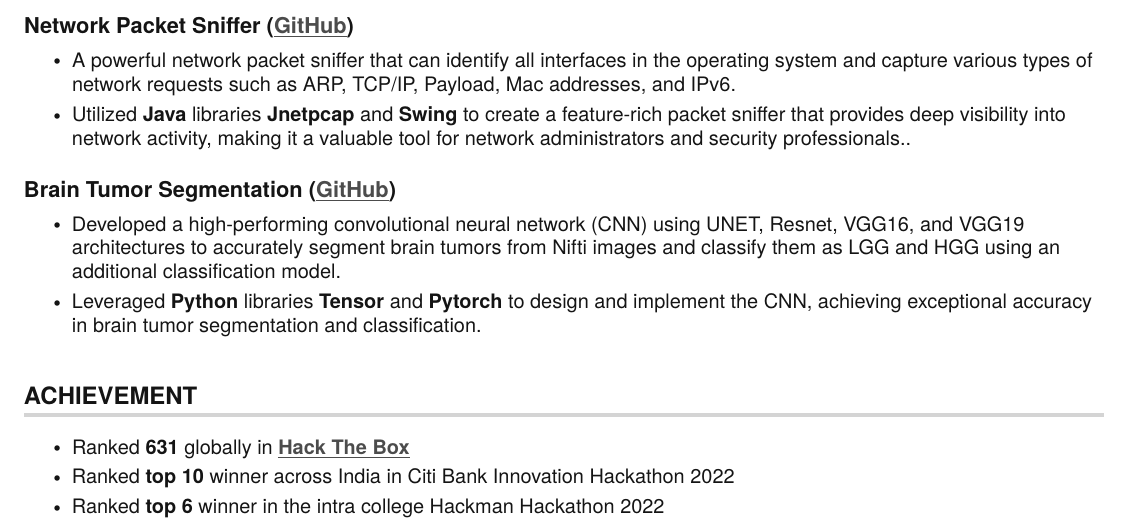
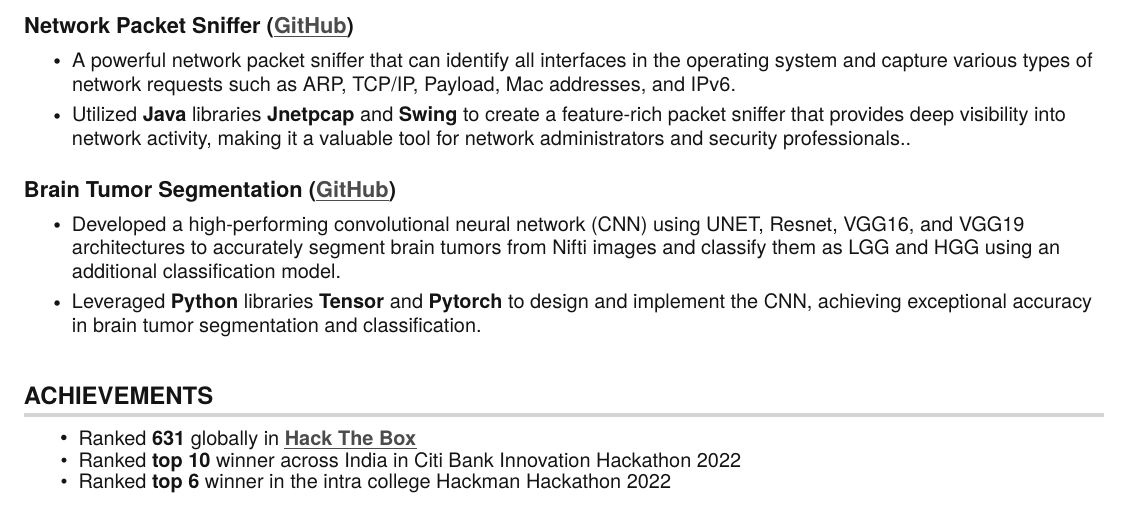
Before and after one commit to samrath-sudesh-acharya/resume, a LaTeX CV (resume.tex): part of the page, cut so that both start at the same text. Compiled offline with pdfLaTeX.

Commit message:
New Changes

```diff
--- a/resume.tex
+++ b/resume.tex
@@ -243,9 +243,10 @@
 
     \resumeSubHeadingListEnd
 
-\section{ACHIEVEMENT}
-    \resumeSubHeadingListStart
-        \resumeItemListStart
+\section{ACHIEVEMENTS}
+    % \resumeSubHeadingListStart
+        \resumeItemListStart [noitemsep] %if you want all the points close
+        % \resumeItemListStart
             \resumeItem{Ranked \textbf{631} globally in \textbf{\href{https://app.hackthebox.com/profile/644617}{\myuline{Hack The Box}}}}
             \resumeItem{Ranked \textbf{top 10} winner across India in Citi Bank Innovation Hackathon 2022}
             \resumeItem{Ranked \textbf{top 6} winner in the intra college Hackman Hackathon 2022}
```
Also changed, not shown: resume.tex (2 more changed lines).
